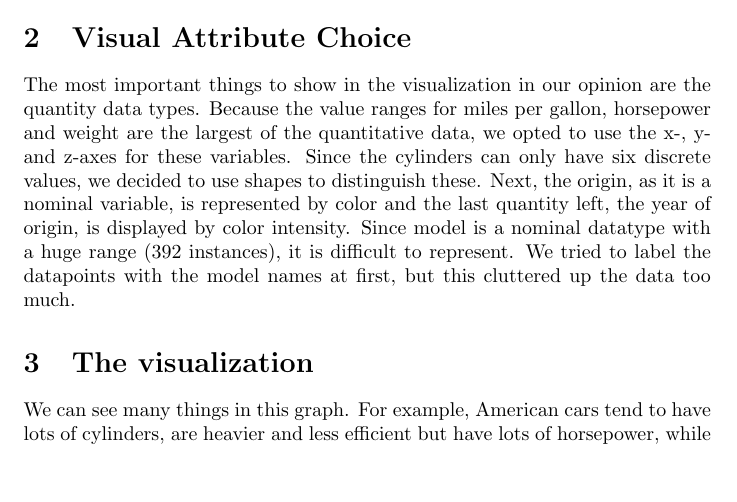
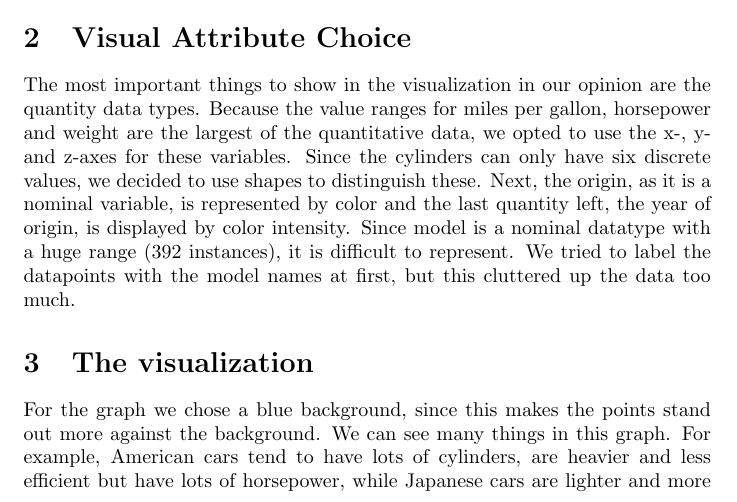
Before and after one commit to SanderNugteren/SVVR2014, a LaTeX document (ass1/report/report.tex): part of page 1 of 2, cut so that both start at the same text, the shorter picture padded with empty space. Compiled offline with pdfLaTeX.

Commit message:
assignment DONE

```diff
--- a/ass1/report/report.tex
+++ b/ass1/report/report.tex
@@ -34,11 +34,11 @@ Next, the origin, as it is a nominal variable, is represented by color and the l
 \section{The visualization}
 
 \begin{figure}
-	\includegraphics{scivis_plot}
-	\caption{American cars are displayed in red, Japanes ones in green and
-	European ones in blue.}
+	\includegraphics[width=\linewidth]{scivis_plot}
 \end{figure}
 
+For the graph we chose a blue background, since this makes the points stand out
+more against the background.
 We can see many things in this graph. For example, American cars tend to have
 lots of cylinders, are heavier and less efficient but have lots of horsepower,
 while Japanese cars are lighter and more efficient, but have less horsepower.
```
Also changed, not shown: ass1/report/scivis_plot.png.
